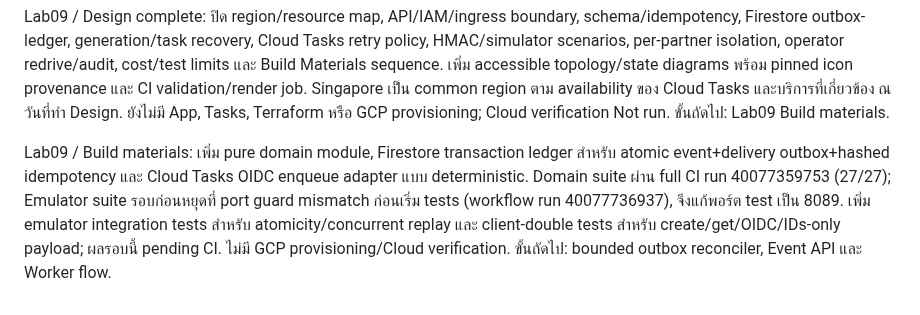
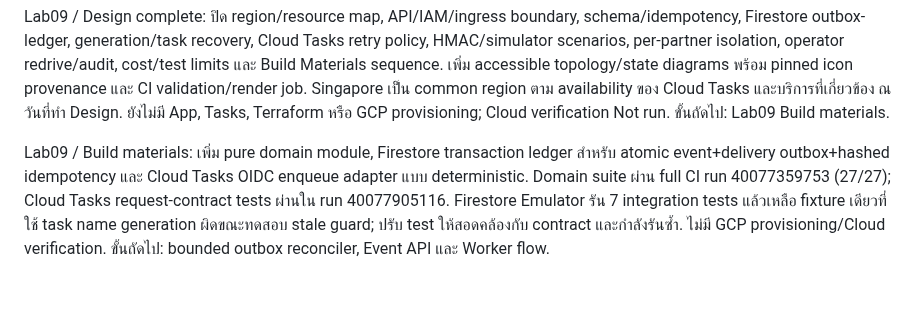
Before and after one commit to somkid-s5/Portfolio-Lab, a Markdown page: GCP/PROGRESS.md, the part around the change. Drawn GitHub-style.

Commit message:
docs(gcp): report Lab 09 emulator test correction [skip ci]

```diff
--- a/GCP/PROGRESS.md
+++ b/GCP/PROGRESS.md
@@ -325,4 +325,4 @@ Lab 09 / Brief complete: กำหนด Partner Webhook Relay สำหรั
 
 Lab09 / Design complete: ปิด region/resource map, API/IAM/ingress boundary, schema/idempotency, Firestore outbox-ledger, generation/task recovery, Cloud Tasks retry policy, HMAC/simulator scenarios, per-partner isolation, operator redrive/audit, cost/test limits และ Build Materials sequence. เพิ่ม accessible topology/state diagrams พร้อม pinned icon provenance และ CI validation/render job. Singapore เป็น common region ตาม availability ของ Cloud Tasks และบริการที่เกี่ยวข้อง ณ วันที่ทำ Design. ยังไม่มี App, Tasks, Terraform หรือ GCP provisioning; Cloud verification Not run. ขั้นถัดไป: Lab09 Build materials.
 
-Lab09 / Build materials: เพิ่ม pure domain module, Firestore transaction ledger สำหรับ atomic event+delivery outbox+hashed idempotency และ Cloud Tasks OIDC enqueue adapter แบบ deterministic. Domain suite ผ่าน full CI run 40077359753 (27/27); Emulator suite รอบก่อนหยุดที่ port guard mismatch ก่อนเริ่ม tests (workflow run 40077736937), จึงแก้พอร์ต test เป็น 8089. เพิ่ม emulator integration tests สำหรับ atomicity/concurrent replay และ client-double tests สำหรับ create/get/OIDC/IDs-only payload; ผลรอบนี้ pending CI. ไม่มี GCP provisioning/Cloud verification. ขั้นถัดไป: bounded outbox reconciler, Event API และ Worker flow.
+Lab09 / Build materials: เพิ่ม pure domain module, Firestore transaction ledger สำหรับ atomic event+delivery outbox+hashed idempotency และ Cloud Tasks OIDC enqueue adapter แบบ deterministic. Domain suite ผ่าน full CI run 40077359753 (27/27); Cloud Tasks request-contract tests ผ่านใน run 40077905116. Firestore Emulator รัน 7 integration tests แล้วเหลือ fixture เดียวที่ใช้ task name generation ผิดขณะทดสอบ stale guard; ปรับ test ให้สอดคล้องกับ contract และกำลังรันซ้ำ. ไม่มี GCP provisioning/Cloud verification. ขั้นถัดไป: bounded outbox reconciler, Event API และ Worker flow.
```
